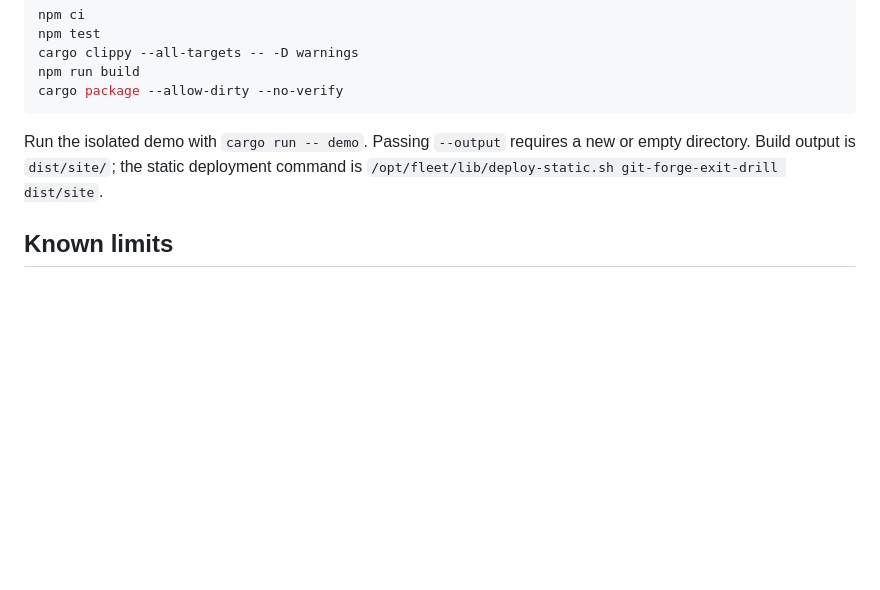
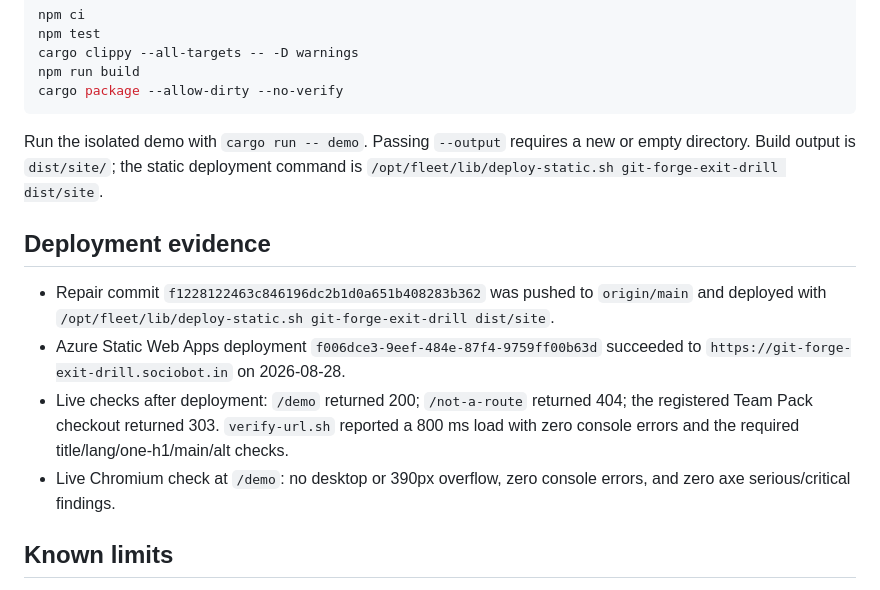
Before and after one commit to B-Divyesh/sf-git-forge-exit-drill, a Markdown page: .factory/handoff.md, the part around the change. GitHub-like rendering; blank space fills up the shorter version.

Commit message:
docs: record repair deployment evidence

```diff
--- a/.factory/handoff.md
+++ b/.factory/handoff.md
@@ -40,6 +40,13 @@ cargo package --allow-dirty --no-verify
 
 Run the isolated demo with `cargo run -- demo`. Passing `--output` requires a new or empty directory. Build output is `dist/site/`; the static deployment command is `/opt/fleet/lib/deploy-static.sh git-forge-exit-drill dist/site`.
 
+## Deployment evidence
+
+- Repair commit `f1228122463c846196dc2b1d0a651b408283b362` was pushed to `origin/main` and deployed with `/opt/fleet/lib/deploy-static.sh git-forge-exit-drill dist/site`.
+- Azure Static Web Apps deployment `f006dce3-9eef-484e-87f4-9759ff00b63d` succeeded to `https://git-forge-exit-drill.sociobot.in` on 2026-08-28.
+- Live checks after deployment: `/demo` returned 200; `/not-a-route` returned 404; the registered Team Pack checkout returned 303. `verify-url.sh` reported a 800 ms load with zero console errors and the required title/lang/one-h1/main/alt checks.
+- Live Chromium check at `/demo`: no desktop or 390px overflow, zero console errors, and zero axe serious/critical findings.
+
 ## Known limits
 
 - API mode deliberately does not claim repository preservation because GitHub metadata APIs do not provide the Git object graph. Use a local export containing a valid mirror or bundle for a readiness decision.
```
